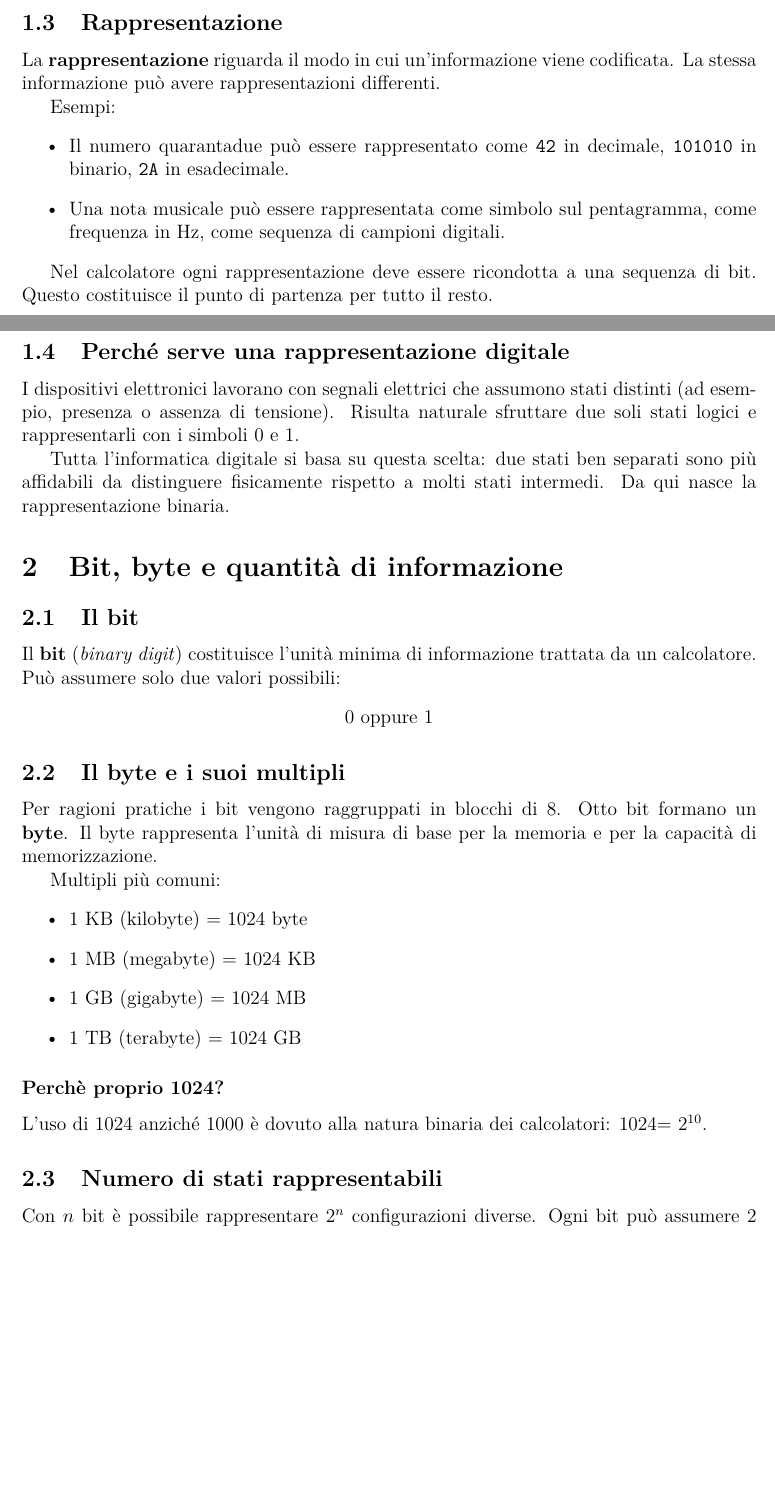
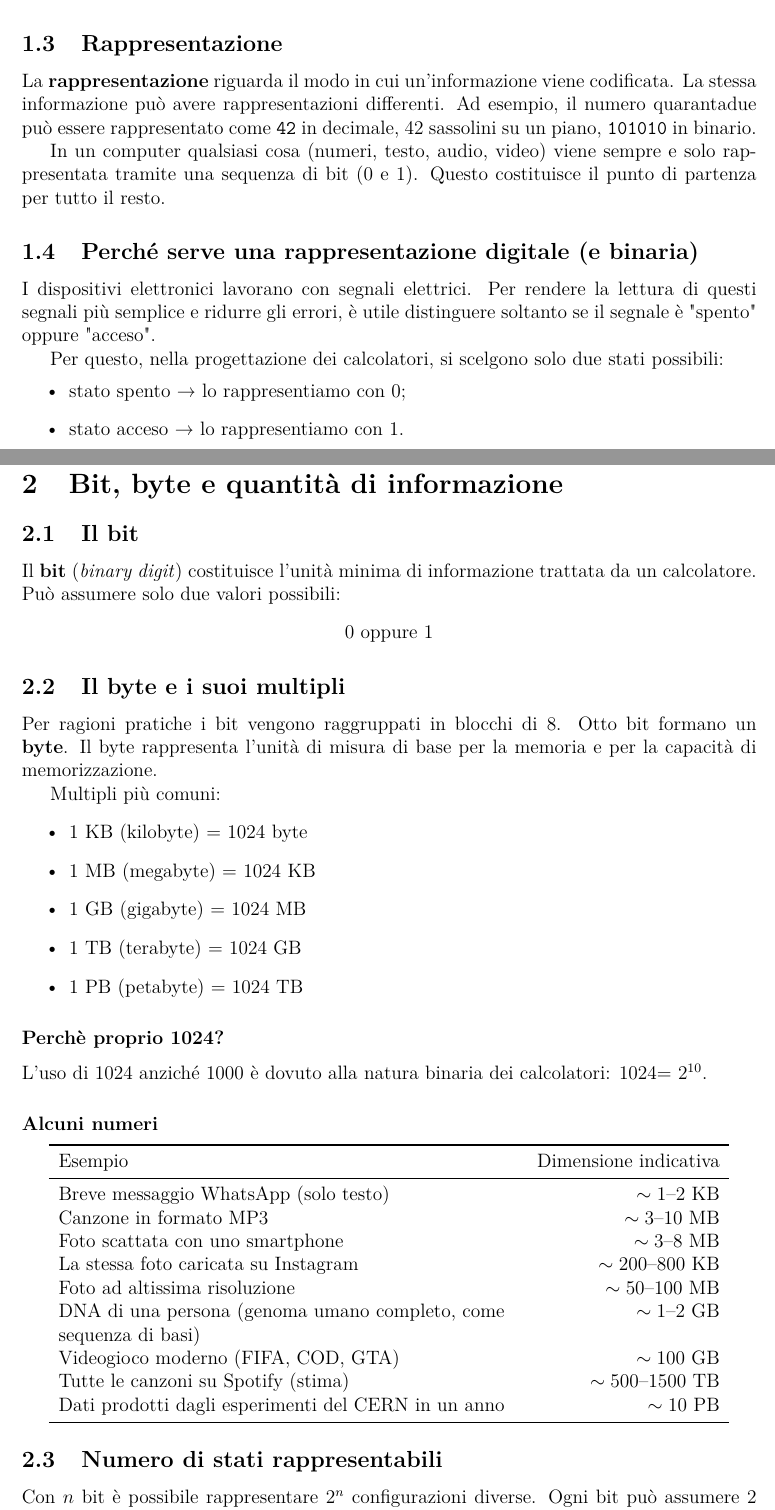
Before and after one commit to federico-mazzini/codifica-informazione, a LaTeX document (codifica-informazione.tex): two parts of pages 4 and 5 of 21, joined at a grey line, cut so that both start at the same text, the shorter picture padded with empty space. Compiled offline with pdfLaTeX.

Commit message:
update rappresentazione

```diff
--- a/codifica-informazione.tex
+++ b/codifica-informazione.tex
@@ -90,21 +90,19 @@ Il significato dipende quindi dal \textbf{contesto} e dalle \textbf{regole di in
 
 \subsection{Rappresentazione}
 
-La \textbf{rappresentazione} riguarda il modo in cui un'informazione viene codificata. La stessa informazione può avere rappresentazioni differenti.
+La \textbf{rappresentazione} riguarda il modo in cui un'informazione viene codificata. La stessa informazione può avere rappresentazioni differenti. Ad esempio, il numero quarantadue può essere rappresentato come \code{42} in decimale, 42 sassolini su un piano, \code{101010} in binario.
 
-Esempi:
+In un computer qualsiasi cosa (numeri, testo, audio, video) viene sempre e solo rappresentata tramite una sequenza di bit (0 e 1). Questo costituisce il punto di partenza per tutto il resto.
+
+\subsection{Perché serve una rappresentazione digitale (e binaria)}
+
+I dispositivi elettronici lavorano con segnali elettrici. Per rendere la lettura di questi segnali più semplice e ridurre gli errori, è utile distinguere soltanto se il segnale è "spento" oppure "acceso".
+
+Per questo, nella progettazione dei calcolatori, si scelgono solo due stati possibili:
 \begin{itemize}
-  \item Il numero quarantadue può essere rappresentato come \code{42} in decimale, \code{101010} in binario, \code{2A} in esadecimale.
-  \item Una nota musicale può essere rappresentata come simbolo sul pentagramma, come frequenza in Hz, come sequenza di campioni digitali.
+  \item stato spento \textrightarrow{} lo rappresentiamo con 0;
+  \item stato acceso \textrightarrow{} lo rappresentiamo con 1.
 \end{itemize}
-
-Nel calcolatore ogni rappresentazione deve essere ricondotta a una sequenza di bit. Questo costituisce il punto di partenza per tutto il resto.
-
-\subsection{Perché serve una rappresentazione digitale}
-
-I dispositivi elettronici lavorano con segnali elettrici che assumono stati distinti (ad esempio, presenza o assenza di tensione). Risulta naturale sfruttare due soli stati logici e rappresentarli con i simboli 0 e 1.
-
-Tutta l'informatica digitale si basa su questa scelta: due stati ben separati sono più affidabili da distinguere fisicamente rispetto a molti stati intermedi. Da qui nasce la rappresentazione binaria.
 
 %%%%%%%%%%%%%%%%%%%%%%%%%%%%%%%%%%%%%%%%%%%%%%%%%%%%%%%%%%%%%%
 \section{Bit, byte e quantità di informazione}
@@ -129,10 +127,33 @@ Multipli più comuni:
   \item 1 MB (megabyte) = 1024 KB
   \item 1 GB (gigabyte) = 1024 MB
   \item 1 TB (terabyte) = 1024 GB
+  \item 1 PB (petabyte) = 1024 TB
 \end{itemize}
 
 \subsubsection*{Perchè proprio 1024?}
 L'uso di 1024 anziché 1000 è dovuto alla natura binaria dei calcolatori: 1024= $2^{10}$.
+
+\subsubsection*{Alcuni numeri}
+
+\begin{center}
+\begin{tabular}{>{\raggedright\arraybackslash}p{10cm}r}
+\toprule
+Esempio & Dimensione indicativa \\
+\midrule
+Breve messaggio WhatsApp (solo testo) & $\sim 1$--$2$ KB \\
+Canzone in formato MP3 & $\sim 3$--$10$ MB \\
+Foto scattata con uno smartphone & $\sim 3$--$8$ MB \\
+La stessa foto caricata su Instagram & $\sim 200$--$800$ KB \\
+Foto ad altissima risoluzione & $\sim 50$--$100$ MB \\
+DNA di una persona (genoma umano completo, come sequenza di basi) & $\sim 1$--$2$ GB \\
+Videogioco moderno (FIFA, COD, GTA) & $\sim 100$ GB \\
+Tutte le canzoni su Spotify (stima) & $\sim 500$--$1500$ TB \\
+Dati prodotti dagli esperimenti del CERN in un anno & $\sim 10$ PB \\
+\bottomrule
+\end{tabular}
+\end{center}
+
+
 
 \subsection{Numero di stati rappresentabili}
 
```
